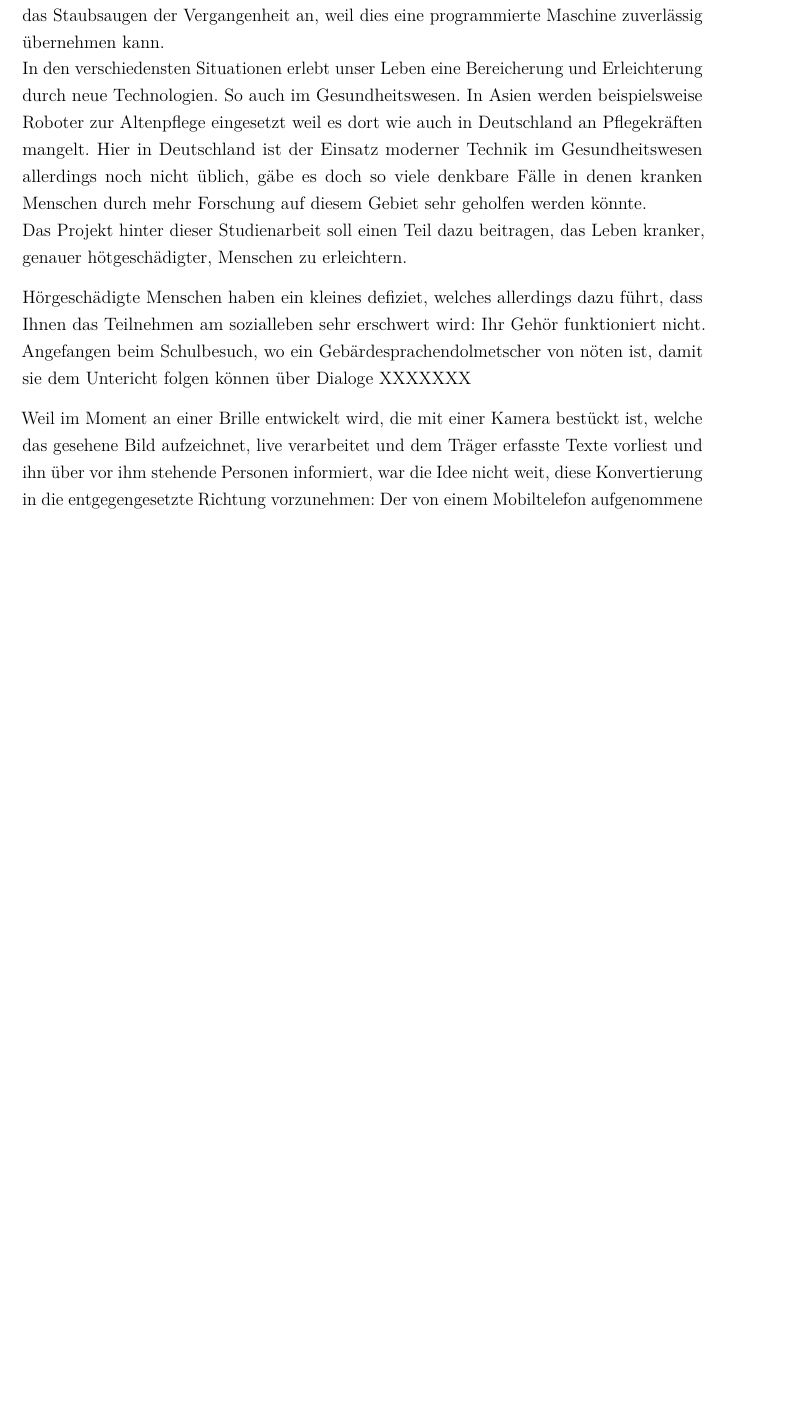
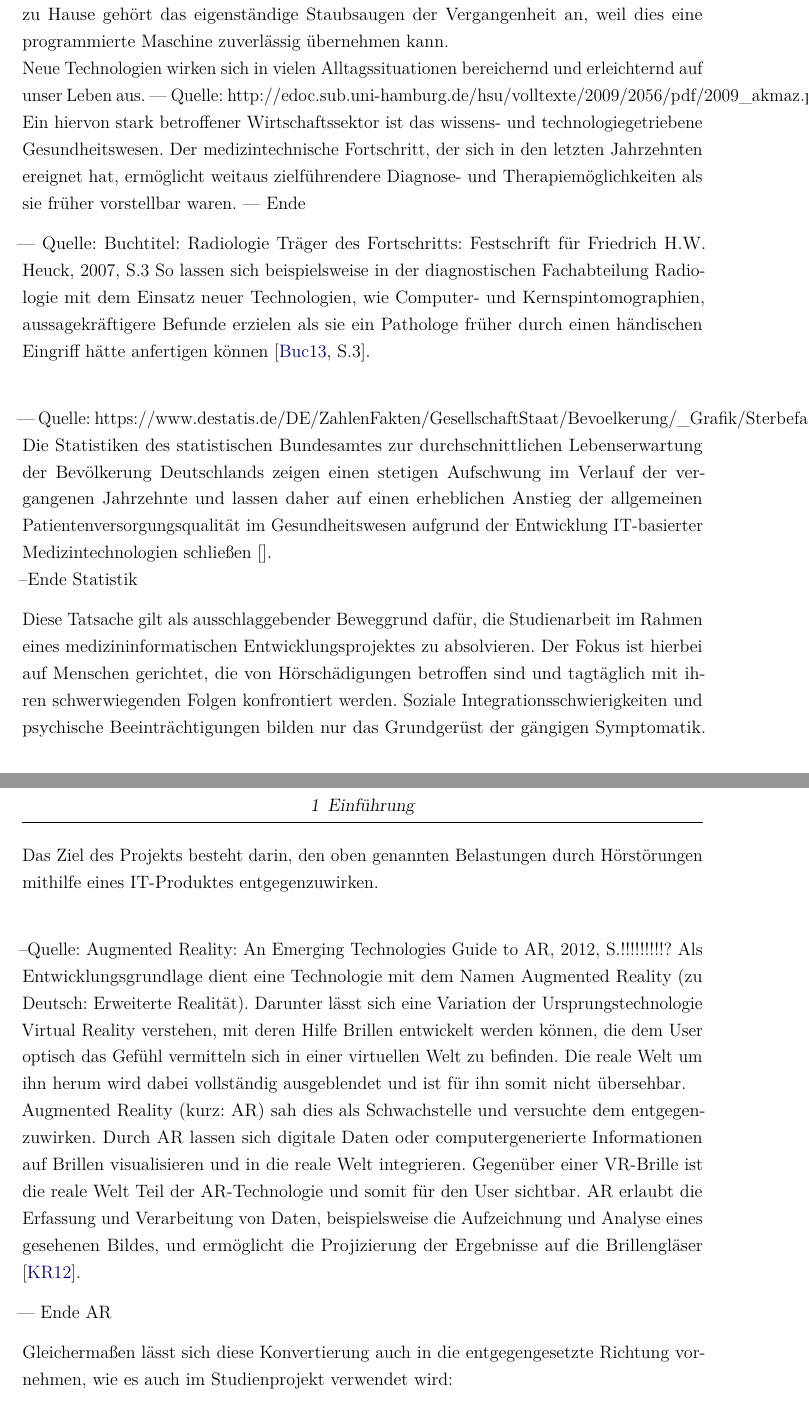
Before and after one commit to MPressl/HearingItAppDocumentation, a LaTeX document (dokumentation.tex, which reads ads/header.tex, content/01Kapitel.tex): part of page 6 of 16 before the commit and two parts of pages 7 and 8 of 18 after it, the two joined at a grey line, cut so that both start at the same text, the shorter picture padded with empty space. Compiled offline with pdfLaTeX.

Commit message:
Adding the new introduction chapter with cites + updating table of contents

```diff
--- a/ads/header.tex
+++ b/ads/header.tex
@@ -129,6 +129,7 @@
 	sortlocale=de_DE,
 	style=\zitierstil,
 ]{biblatex}
+ \addbibresource{bibliographie.bib}
 }
 \iflang{en}{%
 \usepackage[
--- a/content/01Kapitel.tex
+++ b/content/01Kapitel.tex
@@ -1,14 +1,30 @@
 %!TEX root = ../dokumentation.tex
 \chapter{Einführung}
-Wir leben in einer Zeit in der der Einsatz von Technik im Alltag aus unserem Leben nicht mehr weg zu denken ist.
-Technologien wie selbstfahrende Autos, die vor wenigen Jahren noch als Science Fiction klassifiziert wurden, sind nun realisierbar.
-In Fabriken werden selbst komplexere Tätigkeiten von Robotern übernommen und zu Hause gehört das Staubsaugen der Vergangenheit an,
+Wir leben in einer Zeit in der der Einsatz von Technik im Alltag nicht mehr weg zu denken ist. Die Menschheit ist so stark vom technischen Fortschritt und den daraus resultierenden Entwicklungen geprägt, wie nie zuvor.
+Technologien, wie Autos, zu deren Betrieb eine körperliche Interaktion nichtmehr von Nöten ist, wurden vor wenigen Jahren noch als Science Fiction klassifiziert und sind trotz allem heute realisierbar.
+Auch In Fabriken werden selbst komplexere, erfolgsentscheidende Tätigkeiten von Robotern umgesetzt und zu Hause gehört das eigenständige Staubsaugen der Vergangenheit an,
 weil dies eine programmierte Maschine zuverlässig übernehmen kann. \\
-In den verschiedensten Situationen erlebt unser Leben eine Bereicherung und Erleichterung durch neue Technologien. So auch im Gesundheitswesen.
-In Asien werden beispielsweise Roboter zur Altenpflege eingesetzt weil es dort wie auch in Deutschland an Pflegekräften mangelt.
-Hier in Deutschland ist der Einsatz moderner Technik im Gesundheitswesen allerdings noch nicht üblich, gäbe es doch so viele denkbare Fälle in denen kranken Menschen durch mehr Forschung auf diesem Gebiet sehr geholfen werden könnte.\\
-Das Projekt hinter dieser Studienarbeit soll einen Teil dazu beitragen, das Leben kranker, genauer hötgeschädigter, Menschen zu erleichtern.\par
-Hörgeschädigte Menschen haben ein kleines defiziet, welches allerdings dazu führt, dass Ihnen das Teilnehmen am sozialleben sehr erschwert wird:
-Ihr Gehör funktioniert nicht. Angefangen beim Schulbesuch, wo ein Gebärdesprachendolmetscher von nöten ist, damit sie dem Untericht folgen können über Dialoge XXXXXXX \par
-Weil im Moment an einer Brille entwickelt wird, die mit einer Kamera bestückt ist, welche das gesehene Bild aufzeichnet, live verarbeitet und dem Träger erfasste Texte vorliest und ihn über vor ihm stehende Personen informiert,
-war die Idee nicht weit, diese Konvertierung in die entgegengesetzte Richtung vorzunehmen:
+Neue Technologien wirken sich in vielen Alltagssituationen bereichernd und erleichternd auf unser Leben aus.
+--- Quelle: http://edoc.sub.uni-hamburg.de/hsu/volltexte/2009/2056/pdf/2009\_akmaz.pdf
+Ein hiervon stark betroffener Wirtschaftssektor ist das wissens- und technologiegetriebene Gesundheitswesen. Der medizintechnische Fortschritt, der sich in den letzten Jahrzehnten ereignet hat, ermöglicht weitaus zielführendere Diagnose- und Therapiemöglichkeiten als sie früher vorstellbar waren.
+--- Ende
+
+
+
+--- Quelle: Buchtitel: Radiologie Träger des Fortschritts: Festschrift für Friedrich H.W. Heuck, 2007, S.3
+So lassen sich beispielsweise in der diagnostischen Fachabteilung Radiologie mit dem Einsatz neuer Technologien, wie Computer- und Kernspintomographien, aussagekräftigere Befunde erzielen als sie ein Pathologe früher durch einen händischen Eingriff hätte anfertigen können \cite[S.3]{buck_radiologie_2013}.\\
+
+--- Quelle: https://www.destatis.de/DE/ZahlenFakten/GesellschaftStaat/Bevoelkerung/\_Grafik/SterbefaelleLebenserwartung\_Lebenserw\_Deutschl.png?\_\_blob=poster
+Die Statistiken des statistischen Bundesamtes zur durchschnittlichen Lebenserwartung der Bevölkerung Deutschlands zeigen einen stetigen Aufschwung im Verlauf der vergangenen Jahrzehnte und lassen daher auf einen erheblichen Anstieg der allgemeinen Patientenversorgungsqualität im Gesundheitswesen aufgrund der Entwicklung IT-basierter Medizintechnologien schließen \cite{_sterbefaellelebenserwartung_lebenserw_deutschl.png_????}.\\
+--Ende Statistik
+
+Diese Tatsache gilt als ausschlaggebender Beweggrund dafür, die Studienarbeit im Rahmen eines medizininformatischen Entwicklungsprojektes zu absolvieren. Der Fokus ist hierbei auf Menschen gerichtet, die von Hörschädigungen betroffen sind und tagtäglich mit ihren schwerwiegenden Folgen konfrontiert werden. Soziale Integrationsschwierigkeiten und psychische Beeinträchtigungen bilden nur das Grundgerüst der gängigen Symptomatik.
+Das Ziel des Projekts besteht darin, den oben genannten Belastungen durch Hörstörungen mithilfe eines IT-Produktes entgegenzuwirken.\\
+
+--Quelle: Augmented Reality: An Emerging Technologies Guide to AR, 2012, S.!!!!!!!!!?
+Als Entwicklungsgrundlage dient eine Technologie mit dem Namen Augmented Reality (zu Deutsch: Erweiterte Realität). Darunter lässt sich eine Variation der Ursprungstechnologie Virtual Reality verstehen, mit deren Hilfe Brillen entwickelt werden können, die dem User optisch das Gefühl vermitteln sich in einer virtuellen Welt zu befinden. Die reale Welt um ihn herum wird dabei vollständig ausgeblendet und ist für ihn somit nicht übersehbar.\\
+Augmented Reality (kurz: AR) sah dies als Schwachstelle und versuchte dem entgegenzuwirken.
+Durch AR lassen sich digitale Daten oder computergenerierte Informationen auf Brillen visualisieren und in die reale Welt integrieren. Gegenüber einer VR-Brille ist die reale Welt Teil der AR-Technologie und somit für den User sichtbar. AR erlaubt die Erfassung und Verarbeitung von Daten, beispielsweise die Aufzeichnung und Analyse eines gesehenen Bildes, und ermöglicht die Projizierung der Ergebnisse auf die Brillengläser \cite{kipper_augmented_2012}.\par
+--- Ende AR
+
+Gleichermaßen lässt sich diese Konvertierung auch in die entgegengesetzte Richtung vornehmen, wie es auch im Studienprojekt verwendet wird:\\
```
Also changed, not shown: content/03Kapitel.tex (+7 -1 lines), content/04Kapitel.tex (+12 -1 lines), content/01Kapitel.tex (9 more changed lines).
